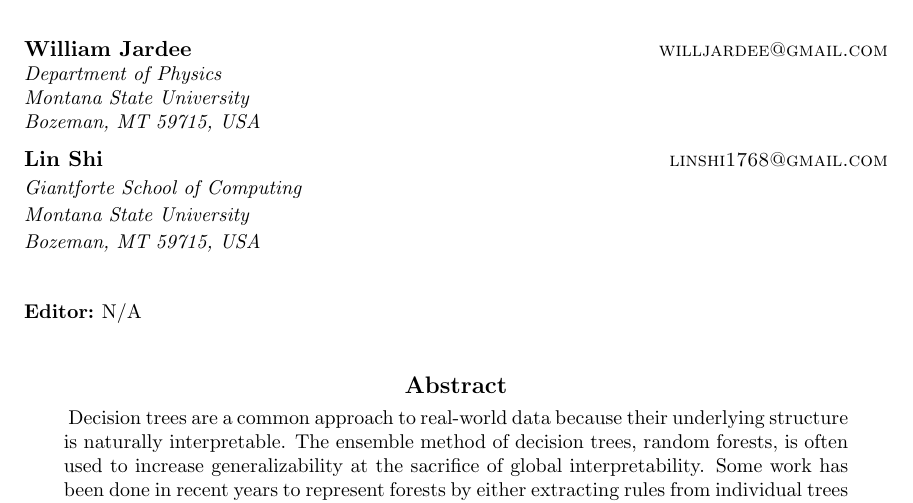
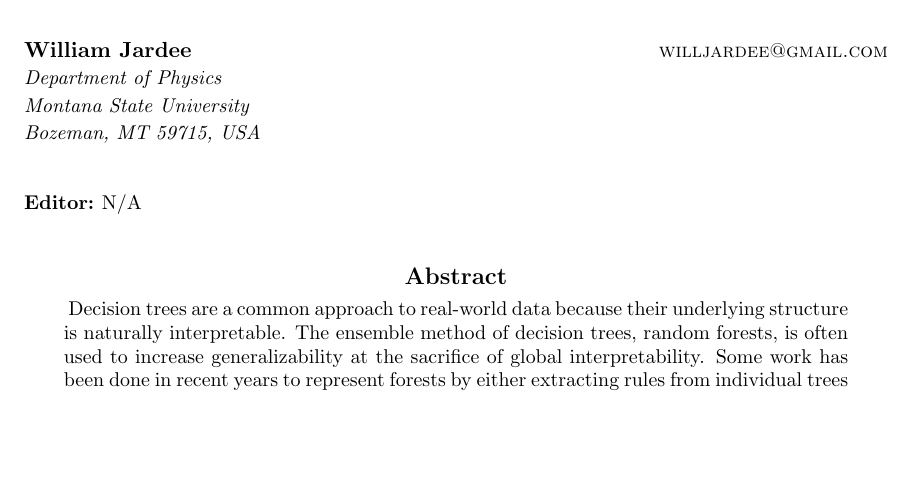
Before and after one commit to WillJardee/CSCI547, a LaTeX paper (Write_up/random_forest_rule_extraction.tex): part of page 1 of 16 before the commit and part of page 1 of 15 after it, cut so that both start at the same text, the shorter picture padded with empty space. Compiled offline with pdfLaTeX.

Commit message:
Update random_forest_rule_extraction.tex

```diff
--- a/Write_up/random_forest_rule_extraction.tex
+++ b/Write_up/random_forest_rule_extraction.tex
@@ -49,10 +49,6 @@
 
 \author{\name William Jardee\email willjardee@gmail.com \\
        \addr Department of Physics\\
-       Montana State University\\
-       Bozeman, MT 59715, USA\AND
-       \name Lin Shi\email linshi1768@gmail.com\\
-       \addr Giantforte School of Computing\\
        Montana State University\\
        Bozeman, MT 59715, USA
        }
```
